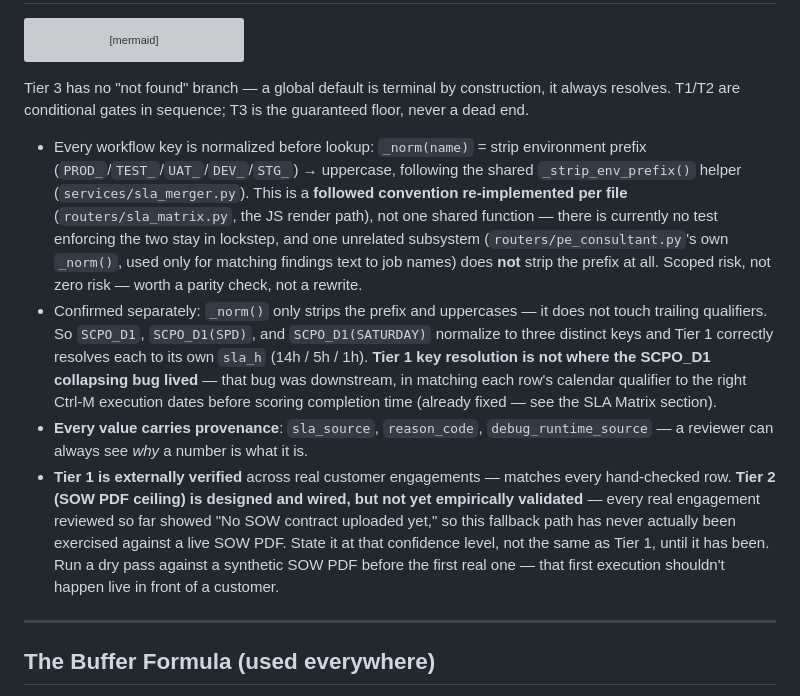
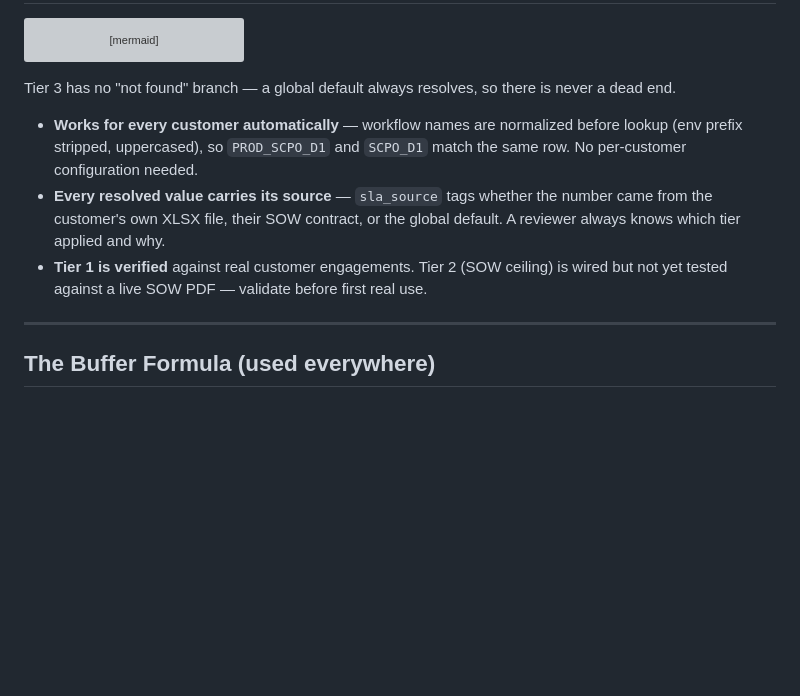
Before and after one commit to ayum321/PE_Dashboard, a Markdown page: PE_Dashboard_Presentation.md, the part around the change. GitHub-like rendering; blank space fills up the shorter version; grey boxes are pictures that could not be loaded.

Commit message:
Trim SLA resolution talk track to 3 customer-facing bullets

````diff
--- a/PE_Dashboard_Presentation.md
+++ b/PE_Dashboard_Presentation.md
@@ -162,38 +162,18 @@ flowchart TD
     T3 --> V
 ```
 
-Tier 3 has no "not found" branch — a global default is terminal by
-construction, it always resolves. T1/T2 are conditional gates in sequence;
-T3 is the guaranteed floor, never a dead end.
+Tier 3 has no "not found" branch — a global default always resolves, so
+there is never a dead end.
 
-- Every workflow key is normalized before lookup:
-  `_norm(name)` = strip environment prefix (`PROD_`/`TEST_`/`UAT_`/`DEV_`/`STG_`)
-  → uppercase, following the shared `_strip_env_prefix()` helper
-  (`services/sla_merger.py`). This is a **followed convention re-implemented
-  per file** (`routers/sla_matrix.py`, the JS render path), not one shared
-  function — there is currently no test enforcing the two stay in lockstep,
-  and one unrelated subsystem (`routers/pe_consultant.py`'s own `_norm()`,
-  used only for matching findings text to job names) does **not** strip the
-  prefix at all. Scoped risk, not zero risk — worth a parity check, not a
-  rewrite.
-- Confirmed separately: `_norm()` only strips the prefix and uppercases —
-  it does not touch trailing qualifiers. So `SCPO_D1`, `SCPO_D1(SPD)`, and
-  `SCPO_D1(SATURDAY)` normalize to three distinct keys and Tier 1 correctly
-  resolves each to its own `sla_h` (14h / 5h / 1h). **Tier 1 key resolution
-  is not where the SCPO_D1 collapsing bug lived** — that bug was downstream,
-  in matching each row's calendar qualifier to the right Ctrl-M execution
-  dates before scoring completion time (already fixed — see the SLA Matrix
-  section).
-- **Every value carries provenance**: `sla_source`, `reason_code`,
-  `debug_runtime_source` — a reviewer can always see *why* a number is what it is.
-- **Tier 1 is externally verified** across real customer engagements —
-  matches every hand-checked row. **Tier 2 (SOW PDF ceiling) is designed and
-  wired, but not yet empirically validated** — every real engagement
-  reviewed so far showed "No SOW contract uploaded yet," so this fallback
-  path has never actually been exercised against a live SOW PDF. State it at
-  that confidence level, not the same as Tier 1, until it has been. Run a
-  dry pass against a synthetic SOW PDF before the first real one — that
-  first execution shouldn't happen live in front of a customer.
+- **Works for every customer automatically** — workflow names are normalized
+  before lookup (env prefix stripped, uppercased), so `PROD_SCPO_D1` and
+  `SCPO_D1` match the same row. No per-customer configuration needed.
+- **Every resolved value carries its source** — `sla_source` tags whether
+  the number came from the customer's own XLSX file, their SOW contract, or
+  the global default. A reviewer always knows which tier applied and why.
+- **Tier 1 is verified** against real customer engagements. Tier 2 (SOW
+  ceiling) is wired but not yet tested against a live SOW PDF — validate
+  before first real use.
 
 ---
 
````
